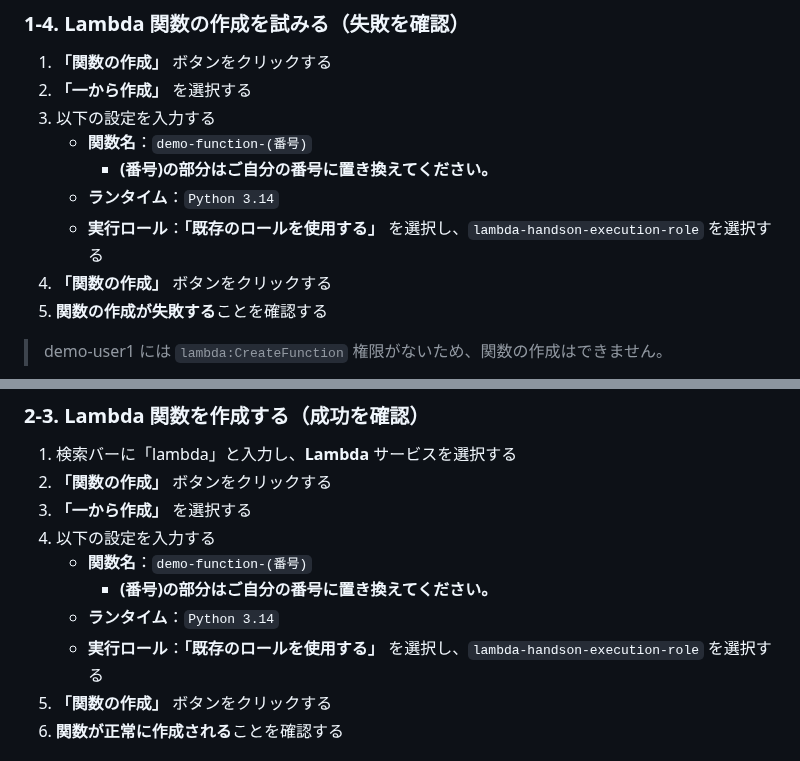
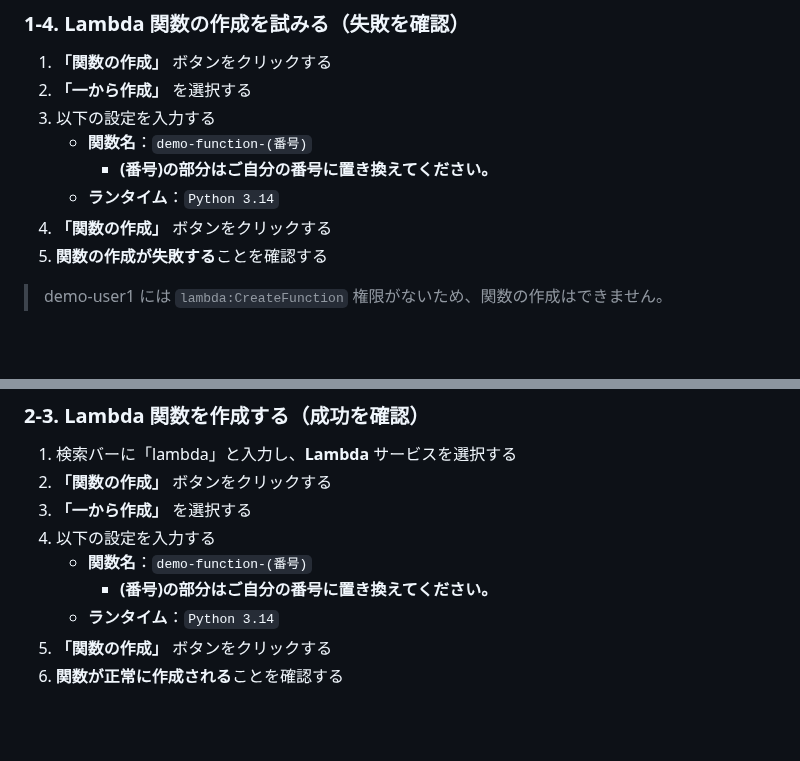
Before and after one commit to tetsuo-nobe/aws-basic, a Markdown page: iam/README.md, 2 parts joined by grey strips. Rendered like a GitHub page; blank space fills up the shorter version.

Commit message:
fix role step

```diff
--- a/iam/README.md
+++ b/iam/README.md
@@ -53,7 +53,6 @@
     - **関数名**：`demo-function-(番号)`
         - **(番号)の部分はご自分の番号に置き換えてください。**
     - **ランタイム**：`Python 3.14`
-    - **実行ロール**：**「既存のロールを使用する」** を選択し、`lambda-handson-execution-role` を選択する
 4. **「関数の作成」** ボタンをクリックする
 5. **関数の作成が失敗する**ことを確認する
 
@@ -96,7 +95,6 @@
     - **関数名**：`demo-function-(番号)`
         - **(番号)の部分はご自分の番号に置き換えてください。**
     - **ランタイム**：`Python 3.14`
-    - **実行ロール**：**「既存のロールを使用する」** を選択し、`lambda-handson-execution-role` を選択する
 5. **「関数の作成」** ボタンをクリックする
 6. **関数が正常に作成される**ことを確認する
 
```
